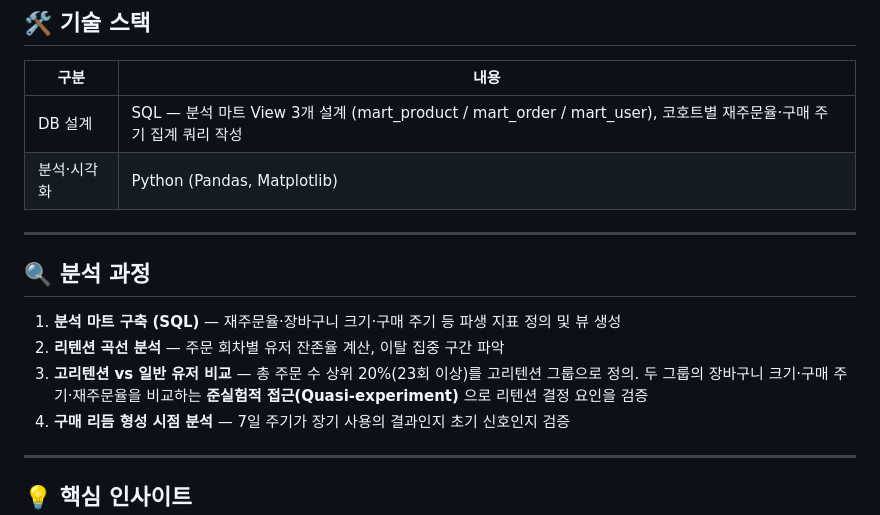
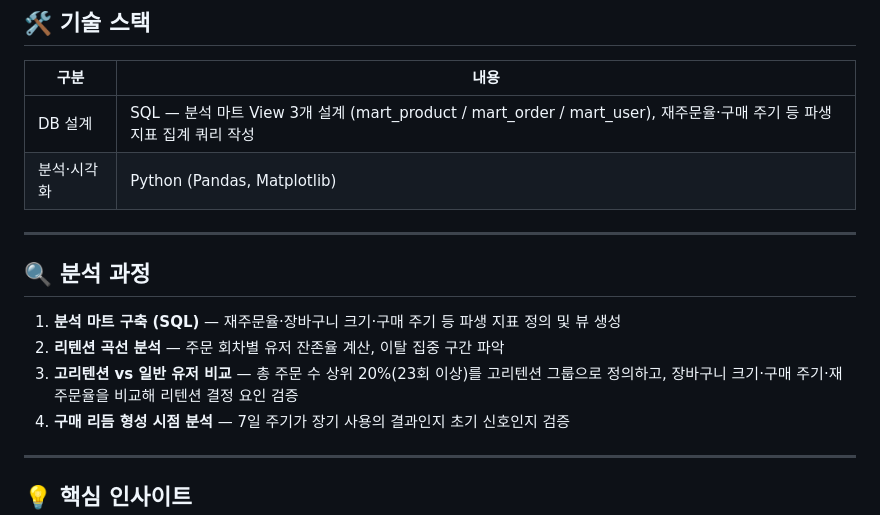
Before and after one commit to imyourcatfood/Data-Analyst-Portfolio, a Markdown page: instacart-analysis/README.md, the part around the change. GitHub-like rendering.

Commit message:
docs: remove quasi-experiment wording and fix SQL description in Instacart README

```diff
--- a/instacart-analysis/README.md
+++ b/instacart-analysis/README.md
@@ -33,7 +33,7 @@ Walmart, Uber Eats, DoorDash 등 경쟁 플랫폼의 증가로 고객 이탈 위
 ## 🛠 기술 스택
 | 구분 | 내용 |
 |------|------|
-| DB 설계 | SQL — 분석 마트 View 3개 설계 (mart_product / mart_order / mart_user), 코호트별 재주문율·구매 주기 집계 쿼리 작성 |
+| DB 설계 | SQL — 분석 마트 View 3개 설계 (mart_product / mart_order / mart_user), 재주문율·구매 주기 등 파생 지표 집계 쿼리 작성 |
 | 분석·시각화 | Python (Pandas, Matplotlib) |
 
 ---
@@ -41,7 +41,7 @@ Walmart, Uber Eats, DoorDash 등 경쟁 플랫폼의 증가로 고객 이탈 위
 ## 🔍 분석 과정
 1. **분석 마트 구축 (SQL)** — 재주문율·장바구니 크기·구매 주기 등 파생 지표 정의 및 뷰 생성
 2. **리텐션 곡선 분석** — 주문 회차별 유저 잔존율 계산, 이탈 집중 구간 파악
-3. **고리텐션 vs 일반 유저 비교** — 총 주문 수 상위 20%(23회 이상)를 고리텐션 그룹으로 정의. 두 그룹의 장바구니 크기·구매 주기·재주문율을 비교하는 **준실험적 접근(Quasi-experiment)** 으로 리텐션 결정 요인을 검증
+3. **고리텐션 vs 일반 유저 비교** — 총 주문 수 상위 20%(23회 이상)를 고리텐션 그룹으로 정의하고, 장바구니 크기·구매 주기·재주문율을 비교해 리텐션 결정 요인 검증
 4. **구매 리듬 형성 시점 분석** — 7일 주기가 장기 사용의 결과인지 초기 신호인지 검증
 
 ---
```
